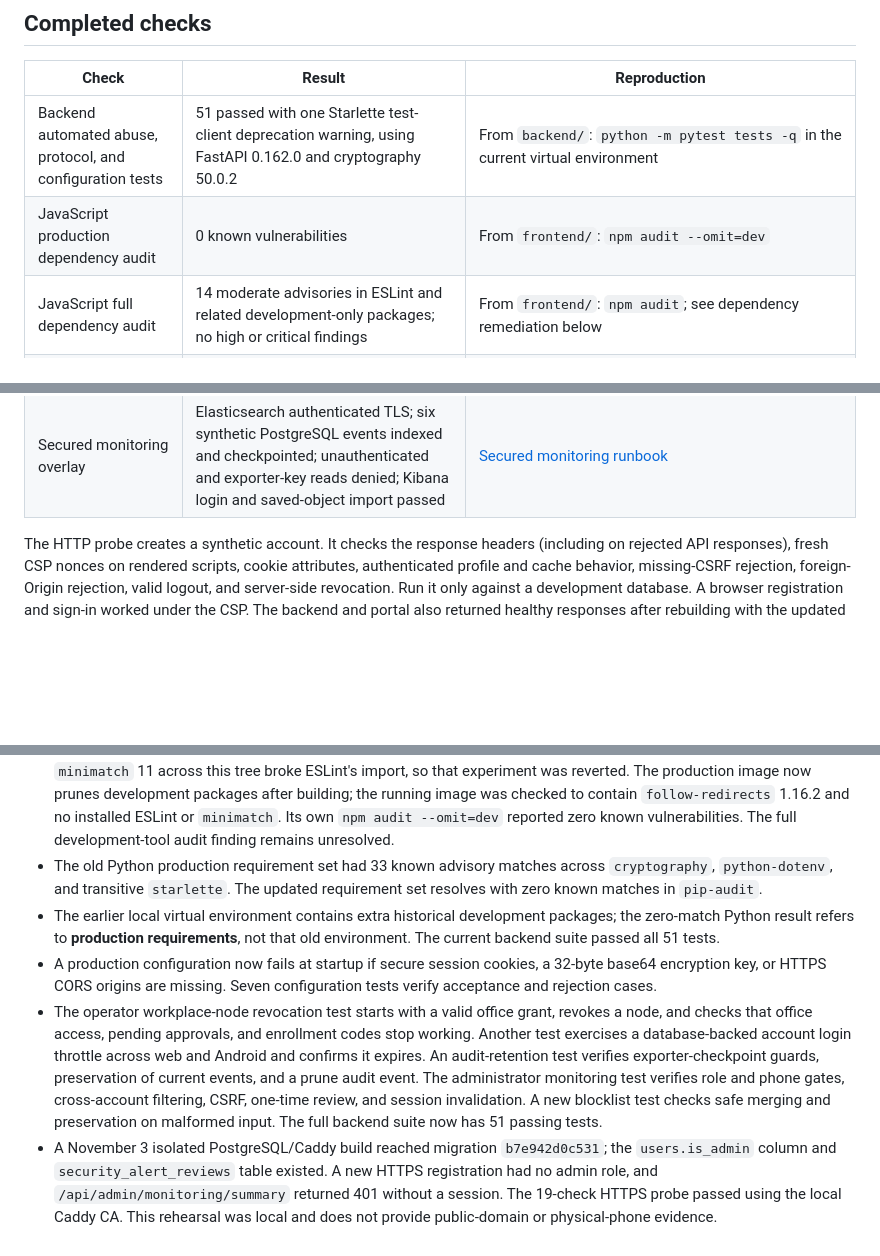
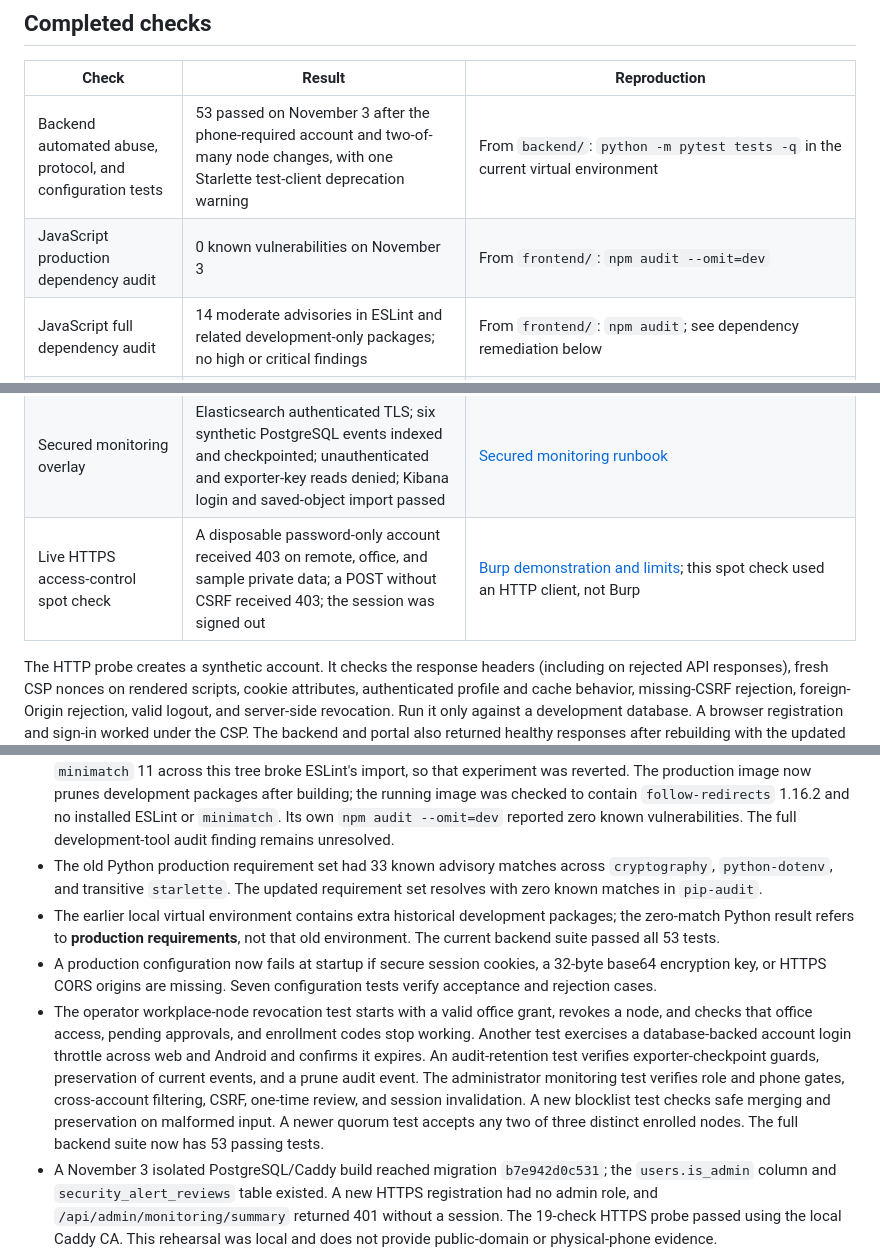
Before and after one commit to godly-AK/unified-credentials-manager, a Markdown page: docs/SECURITY_TESTING.md, 3 parts joined by grey strips. Drawn GitHub-style; blank space fills up the shorter version.

Commit message:
Document synopsis status and Burp team demonstration

```diff
--- a/docs/SECURITY_TESTING.md
+++ b/docs/SECURITY_TESTING.md
@@ -6,8 +6,8 @@ Updated November 3, 2026. These checks ran against the local development stack.
 
 | Check | Result | Reproduction |
 |---|---|---|
-| Backend automated abuse, protocol, and configuration tests | 51 passed with one Starlette test-client deprecation warning, using FastAPI 0.162.0 and cryptography 50.0.2 | From `backend/`: `python -m pytest tests -q` in the current virtual environment |
-| JavaScript production dependency audit | 0 known vulnerabilities | From `frontend/`: `npm audit --omit=dev` |
+| Backend automated abuse, protocol, and configuration tests | 53 passed on November 3 after the phone-required account and two-of-many node changes, with one Starlette test-client deprecation warning | From `backend/`: `python -m pytest tests -q` in the current virtual environment |
+| JavaScript production dependency audit | 0 known vulnerabilities on November 3 | From `frontend/`: `npm audit --omit=dev` |
 | JavaScript full dependency audit | 14 moderate advisories in ESLint and related development-only packages; no high or critical findings | From `frontend/`: `npm audit`; see dependency remediation below |
 | Python production requirement audit | 0 known vulnerabilities | `pip-audit -r backend/requirements.txt` |
 | Portal production build and lint | Passed on Next.js 15.5.28 | From `frontend/`: `npm run build` and `npm run lint` |
@@ -18,6 +18,7 @@ Updated November 3, 2026. These checks ran against the local development stack.
 | ZAP 2.17.0 authenticated passive API requestor check | Ten routes with a disposable Android bearer session: eight GETs and two guarded POSTs, including monitoring denial and a phone-required trust request; zero passive alerts. The session was revoked and no bearer value appears in the saved report. | `python scripts/scan_authenticated_api.py` against the local SQLite demo with Docker running; [report](security/zap-api-authenticated.json) |
 | Local HTTPS and network checks | Caddy TLS 1.3 handshake, synthetic same-origin login, selected-port Nmap, and TCP/443 packet capture passed in a local test; public-domain evidence pending | [Local HTTPS evidence](security/local-https-smoke.md) |
 | Secured monitoring overlay | Elasticsearch authenticated TLS; six synthetic PostgreSQL events indexed and checkpointed; unauthenticated and exporter-key reads denied; Kibana login and saved-object import passed | [Secured monitoring runbook](SECURE_MONITORING.md) |
+| Live HTTPS access-control spot check | A disposable password-only account received 403 on remote, office, and sample private data; a POST without CSRF received 403; the session was signed out | [Burp demonstration and limits](BURP_TEAM_DEMO.md); this spot check used an HTTP client, not Burp |
 
 The HTTP probe creates a synthetic account. It checks the response headers (including on rejected API responses), fresh CSP nonces on rendered scripts, cookie attributes, authenticated profile and cache behavior, missing-CSRF rejection, foreign-Origin rejection, valid logout, and server-side revocation. Run it only against a development database. A browser registration and sign-in worked under the CSP. The backend and portal also returned healthy responses after rebuilding with the updated dependencies.
 
@@ -51,9 +52,9 @@ The separate authenticated API check sends eight GETs and two guarded POSTs thro
 - The November 3 audit found `follow-redirects` 1.16.1 in the portal dependency tree; the lockfile now resolves 1.16.2. The production-only npm audit, production build, lint, and a fresh local HTTPS probe passed after this change. The passive ZAP portal report was regenerated from the patched container build and again has zero alerts.
 - The full npm audit reports 14 moderate findings through `minimatch` in ESLint and related development tools. The published advisory range covers versions below 11.0.1, while the lint packages still require older APIs. Forcing `minimatch` 11 across this tree broke ESLint's import, so that experiment was reverted. The production image now prunes development packages after building; the running image was checked to contain `follow-redirects` 1.16.2 and no installed ESLint or `minimatch`. Its own `npm audit --omit=dev` reported zero known vulnerabilities. The full development-tool audit finding remains unresolved.
 - The old Python production requirement set had 33 known advisory matches across `cryptography`, `python-dotenv`, and transitive `starlette`. The updated requirement set resolves with zero known matches in `pip-audit`.
-- The earlier local virtual environment contains extra historical development packages; the zero-match Python result refers to **production requirements**, not that old environment. The current backend suite passed all 51 tests.
+- The earlier local virtual environment contains extra historical development packages; the zero-match Python result refers to **production requirements**, not that old environment. The current backend suite passed all 53 tests.
 - A production configuration now fails at startup if secure session cookies, a 32-byte base64 encryption key, or HTTPS CORS origins are missing. Seven configuration tests verify acceptance and rejection cases.
-- The operator workplace-node revocation test starts with a valid office grant, revokes a node, and checks that office access, pending approvals, and enrollment codes stop working. Another test exercises a database-backed account login throttle across web and Android and confirms it expires. An audit-retention test verifies exporter-checkpoint guards, preservation of current events, and a prune audit event. The administrator monitoring test verifies role and phone gates, cross-account filtering, CSRF, one-time review, and session invalidation. A new blocklist test checks safe merging and preservation on malformed input. The full backend suite now has 51 passing tests.
+- The operator workplace-node revocation test starts with a valid office grant, revokes a node, and checks that office access, pending approvals, and enrollment codes stop working. Another test exercises a database-backed account login throttle across web and Android and confirms it expires. An audit-retention test verifies exporter-checkpoint guards, preservation of current events, and a prune audit event. The administrator monitoring test verifies role and phone gates, cross-account filtering, CSRF, one-time review, and session invalidation. A new blocklist test checks safe merging and preservation on malformed input. A newer quorum test accepts any two of three distinct enrolled nodes. The full backend suite now has 53 passing tests.
 - A November 3 isolated PostgreSQL/Caddy build reached migration `b7e942d0c531`; the `users.is_admin` column and `security_alert_reviews` table existed. A new HTTPS registration had no admin role, and `/api/admin/monitoring/summary` returned 401 without a session. The 19-check HTTPS probe passed using the local Caddy CA. This rehearsal was local and does not provide public-domain or physical-phone evidence.
 - A local browser rehearsal opened the administrator monitoring page after a disposable signed phone approval, reviewed a synthetic high-risk alert, and returned to login after role revocation. The private software test key and password file were removed afterwards. This does not substitute for a physical biometric test. The SQLite demo migration preserved 21 users and 149 events. See [administrator monitoring](ADMIN_MONITORING.md).
 - A dedicated exporter test verifies that non-development export requires HTTPS and an encoded API key, and that a configured CA file is passed to the HTTP client for certificate verification. The current development Elasticsearch/Kibana Compose service is still unauthenticated; this test is not a secured-stack runtime rehearsal.
```
Also changed, not shown: docs/BURP_TEAM_DEMO.md (added, +46 -0 lines), docs/SYNOPSIS_ACCEPTANCE.md (+5 -4 lines).
